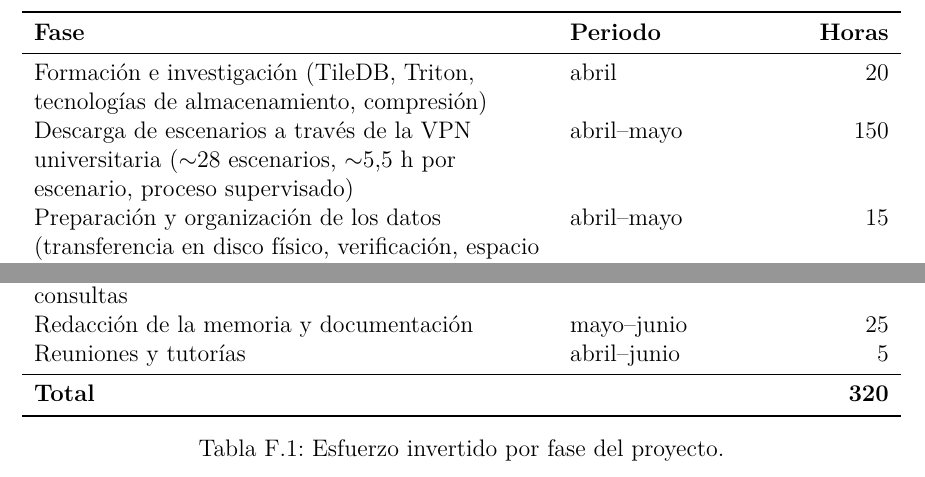
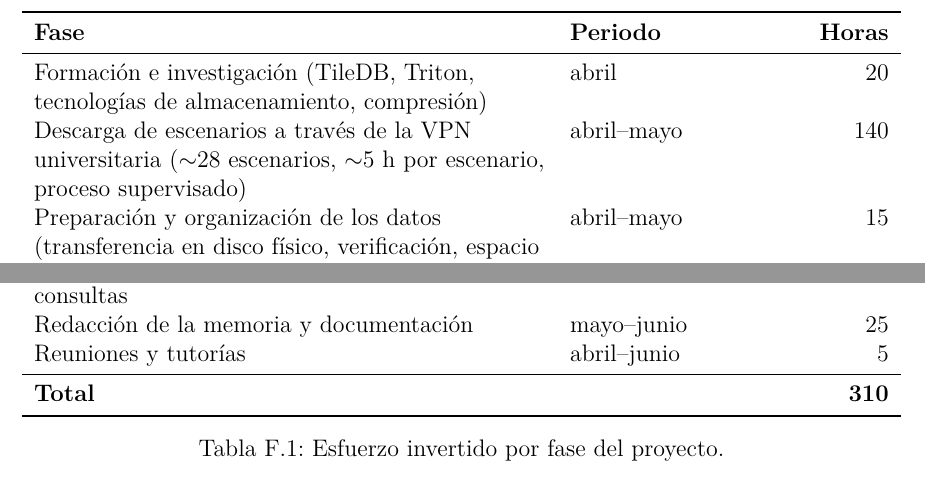
Before and after one commit to ebaldoU/triton-spillway, a LaTeX document (memoria/main.tex, which reads memoria/Anexos/Anexo6.tex): two parts of page 81 of 81, joined at a grey line, cut so that both start at the same text. Compiled offline with pdfLaTeX.

Commit message:
Anexo F: ajustar descarga a 5 h por escenario (total 310 h)

```diff
--- a/memoria/Anexos/Anexo6.tex
+++ b/memoria/Anexos/Anexo6.tex
@@ -11,7 +11,7 @@ El desarrollo se concentró entre abril y junio de 2026, en tres etapas diferenc
 \textbf{Fase} & \textbf{Periodo} & \textbf{Horas} \\
 \midrule
 Formación e investigación (TileDB, Triton, tecnologías de almacenamiento, compresión) & abril & 20 \\
-Descarga de escenarios a través de la VPN universitaria ($\sim$28 escenarios, $\sim$5,5 h por escenario, proceso supervisado) & abril--mayo & 150 \\
+Descarga de escenarios a través de la VPN universitaria ($\sim$28 escenarios, $\sim$5 h por escenario, proceso supervisado) & abril--mayo & 140 \\
 Preparación y organización de los datos (transferencia en disco físico, verificación, espacio en disco) & abril--mayo & 15 \\
 Proceso ETL y \textit{benchmark} de almacenamiento (G1--G5) & abril & 30 \\
 Motor de consultas analíticas (24 funciones, optimización, exportación) & abril--mayo & 25 \\
@@ -21,7 +21,7 @@ Validación, tests automatizados y \textit{benchmark} de consultas & mayo--junio
 Redacción de la memoria y documentación & mayo--junio & 25 \\
 Reuniones y tutorías & abril--junio & 5 \\
 \midrule
-\textbf{Total} & & \textbf{320} \\
+\textbf{Total} & & \textbf{310} \\
 \bottomrule
 \end{tabularx}
 \caption{Esfuerzo invertido por fase del proyecto.}
```
